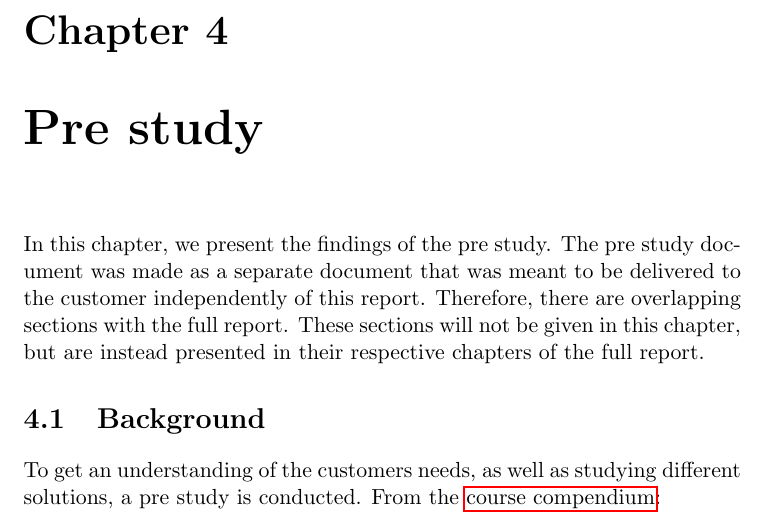
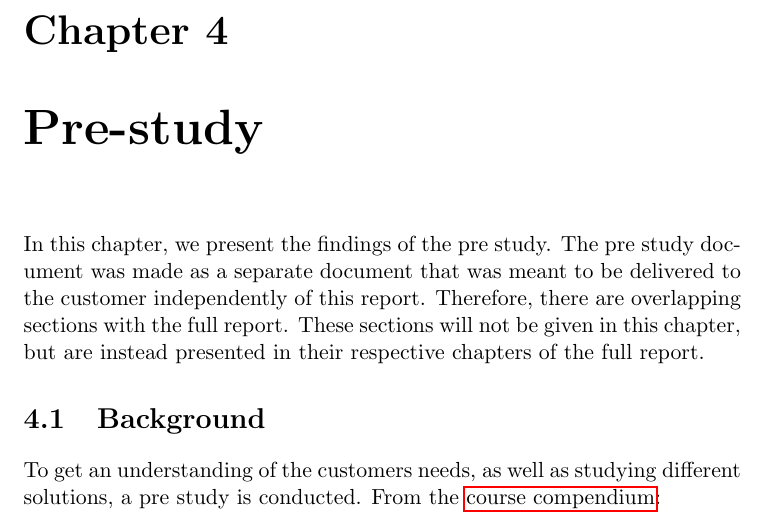
Before and after one commit to kproj6/report, a LaTeX thesis (report.tex): part of page 36 of 172, cut so that both start at the same text. Compiled offline with pdfLaTeX.

Commit message:
Fix title of pre-study chapter

```diff
--- a/report.tex
+++ b/report.tex
@@ -636,7 +636,7 @@ The choice of implementation language, platform and tools to use is left up to t
 
   Short for rectangle tree, an R-tree is a data structure to hierarchically organize spatial data. The idea is to organize the spatial information into rectangles, which are contained in larger rectangles and so on. In this way only a small part of the tree will be traversed when it is searched.  It has several variants with slightly different performances for construction and other operations.
 
-\chapter{Pre study}
+\chapter{Pre-study}
 In this chapter, we present the findings of the pre study. The pre study document was made as a separate document that was meant to be delivered to the customer independently of this report. Therefore, there are overlapping sections with the full report. These sections will not be given in this chapter, but are instead presented in their respective chapters of the full report.
 
 \section{Background}
```
